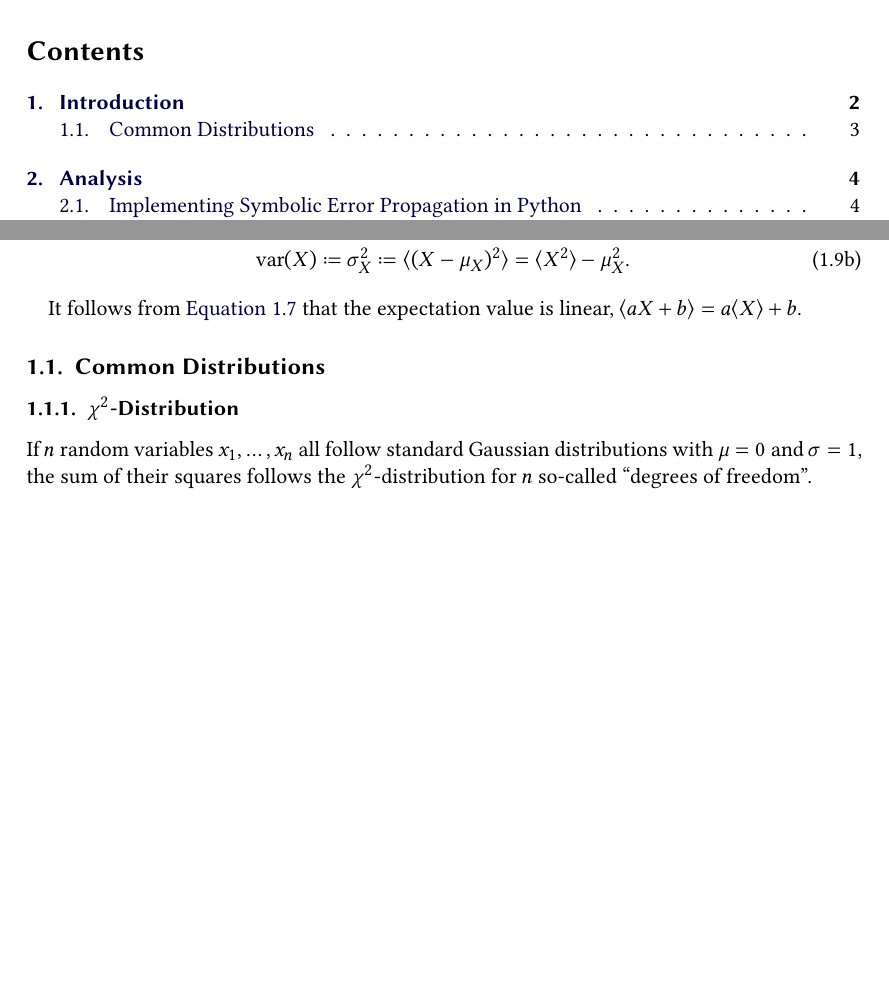
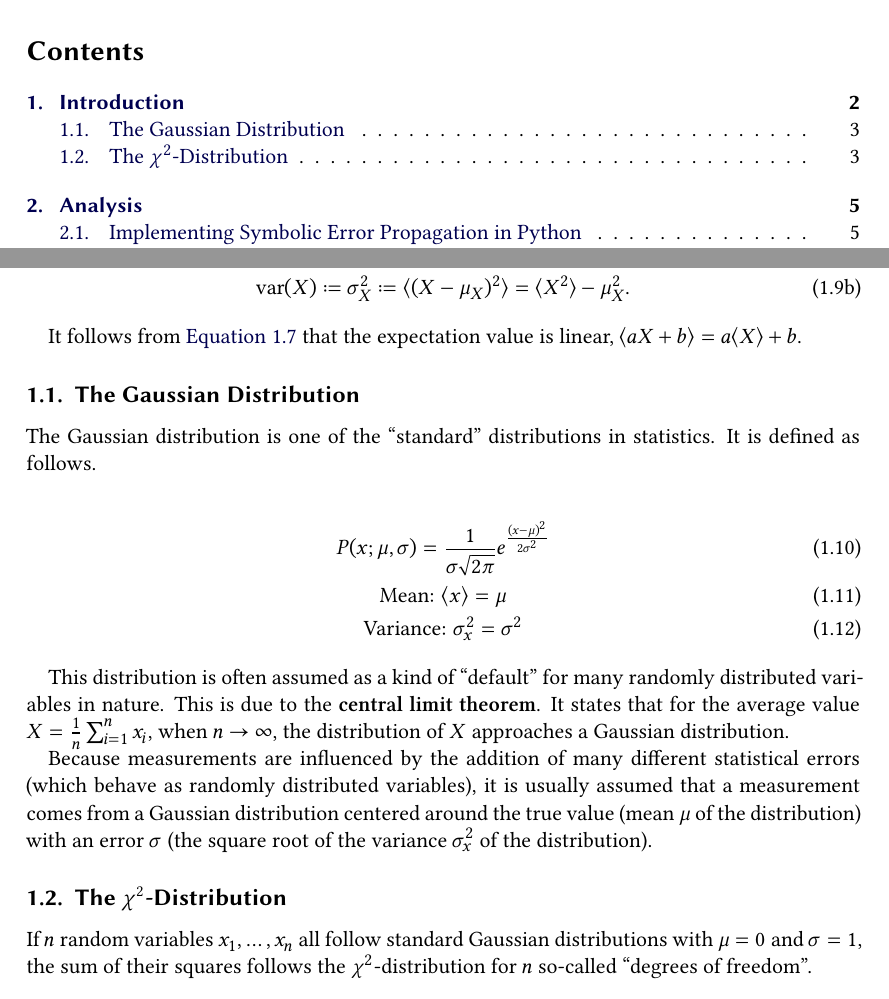
Before and after one commit to Just-Neptun/FP, a LaTeX paper (S01 Statistik/ausarbeitung.tex, which reads S01 Statistik/sections/introduction.tex): two parts of pages 1 and 3 of 23 before the commit and two parts of pages 1 and 3 of 24 after it, joined at a grey line, cut so that both start at the same text, the shorter picture padded with empty space. Compiled offline with XeLaTeX.

Commit message:
add gaussian distribution

```diff
--- a/S01 Statistik/sections/introduction.tex
+++ b/S01 Statistik/sections/introduction.tex
@@ -65,12 +65,22 @@ From this, we define the \define{mean} and \define{variance} of a random variabl
 
 It follows from \autoref{eq:introduction:definition_expectation} that the expectation value is linear, \( \ev{aX + b} = a \ev{X} + b \).
 
+\subsection{The Gaussian Distribution}
 
+The Gaussian distribution is one of the \quoteapprox{standard} distributions in statistics. It is defined as follows.
 
+\begin{gather}
+    P(x; \mu, \sigma) = \frac{1}{\sigma \sqrt{2 \pi}} e^{\frac{(x - μ)^2}{2 \sigma^2}} \\
+    \text{Mean: } \ev{x} = \mu \\
+    \text{Variance: } \sigma_{x}^2 = \sigma^2
+\end{gather}
 
-\subsection{Common Distributions}
+This distribution is often assumed as a kind of \quoteapprox{default} for many randomly distributed variables in nature. This is due to the \define{central limit theorem}. It states that for the average value \( X =
+\frac{1}{n} \sum_{i=1}^n x_i \), when \( n \rightarrow \infty \), the distribution of \( X \) approaches a Gaussian distribution.
 
-\subsubsection{\( \chi^2 \)-Distribution}
+Because measurements are influenced by the addition of many different statistical errors (which behave as randomly distributed variables), it is usually assumed that a measurement comes from a Gaussian distribution centered around the true value (mean \( \mu \) of the distribution) with an error \( \sigma \) (the square root of the variance \( \sigma_x^2 \) of the distribution).
+
+\subsection{\texorpdfstring{The \( \chi^2 \)-Distribution}{The Chi-Squared-Distribution}}
 
 If \( n \) random variables \( x_1, \dotsc, x_n \) all follow standard Gaussian distributions with \( \mu = 0 \) and \( \sigma = 1 \), the sum of their squares follows the \( \chi^2 \)-distribution for \( n \) so-called \quotedef{degrees of freedom}.
 \begin{gather}
```
Also changed, not shown: S01 Statistik/sections/Analysis/bayes_theorem.tex (+1 -1 lines).
